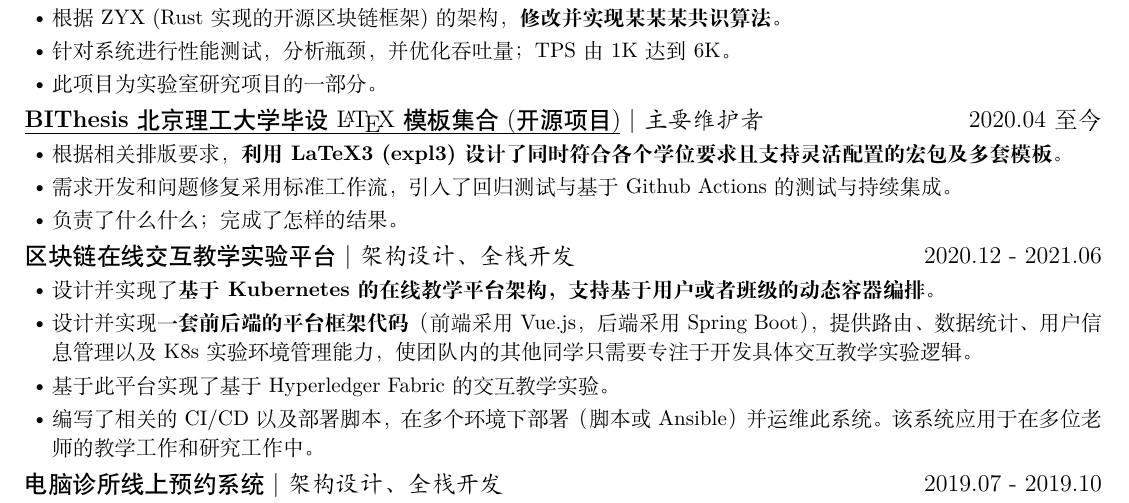
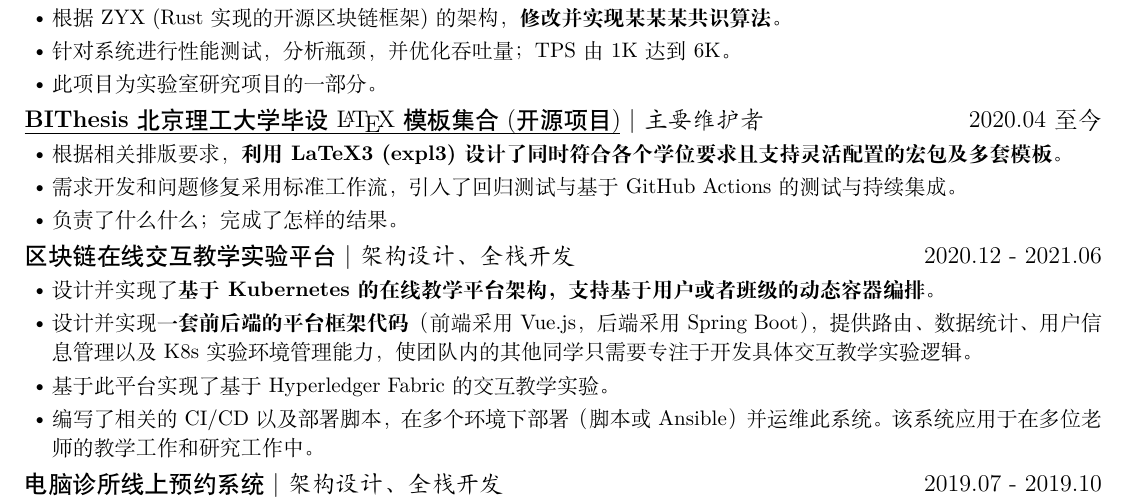
Before and after one commit to fky2015/resume-ng, a LaTeX CV (main.tex): part of the page, cut so that both start at the same text. Compiled offline with XeLaTeX.

Commit message:
fix: fix typo in demo.

```diff
--- a/main.tex
+++ b/main.tex
@@ -77,7 +77,7 @@
 
 \begin{itemize}
   \item 根据相关排版要求，\textbf{利用 LaTeX3 (expl3) 设计了同时符合各个学位要求且支持灵活配置的宏包及多套模板}。
-  \item 需求开发和问题修复采用标准工作流，引入了回归测试与基于 Github Actions 的测试与持续集成。
+  \item 需求开发和问题修复采用标准工作流，引入了回归测试与基于 GitHub Actions 的测试与持续集成。
   \item 负责了什么什么；完成了怎样的结果。
 \end{itemize}
 
```
